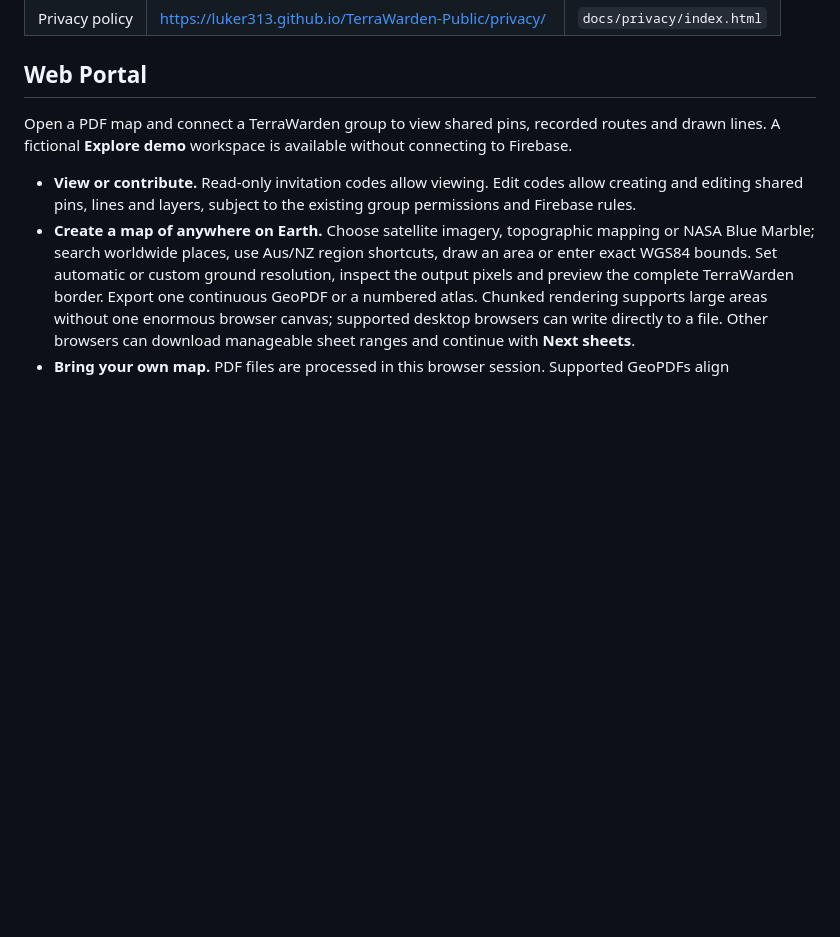
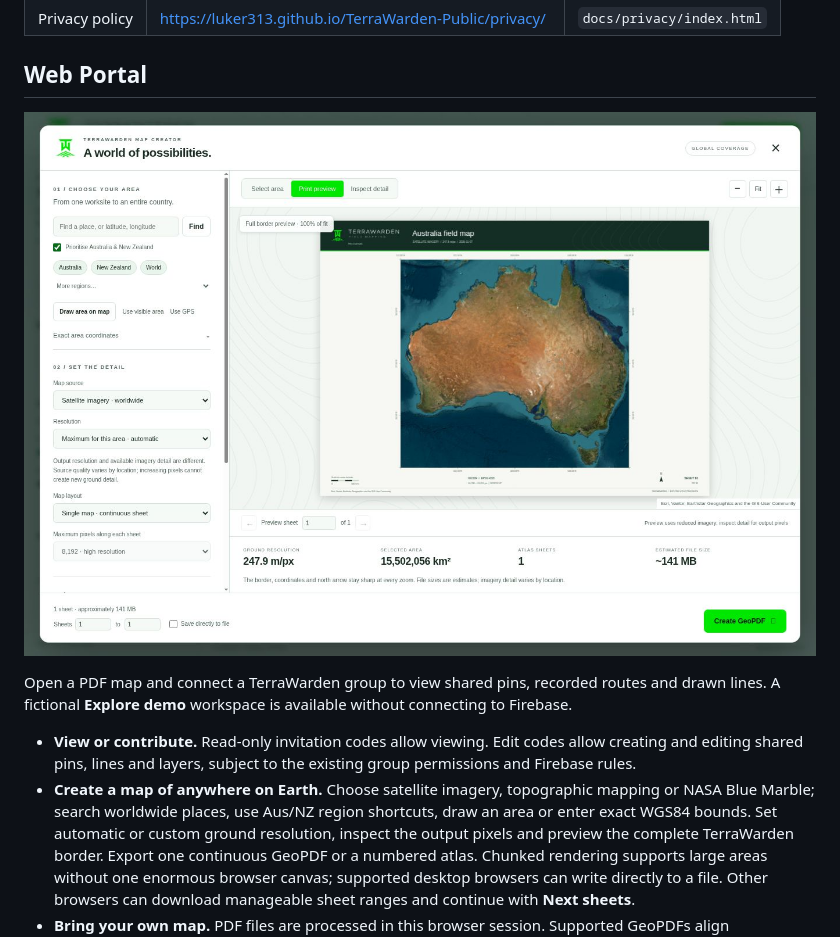
Before and after one commit to luker313/TerraWarden-Public, a Markdown page: README.md, the part around the change. Rendered like a GitHub page; pictures changed too: docs/portal/assets/map-creator-preview.png (added); blank space fills up the shorter version.

Commit message:
Document the published GeoPDF creator with a live print-preview screenshot

```diff
--- a/README.md
+++ b/README.md
@@ -25,6 +25,8 @@ Support and privacy contact: [luker313@icloud.com](mailto:luker313@icloud.com)
 | Privacy policy | https://luker313.github.io/TerraWarden-Public/privacy/ | `docs/privacy/index.html` |
 
 ## Web Portal
+
+![Worldwide GeoPDF map creator with TerraWarden print preview](docs/portal/assets/map-creator-preview.png)
 
 Open a PDF map and connect a TerraWarden group to view shared pins, recorded
 routes and drawn lines. A fictional **Explore demo** workspace is available
```
